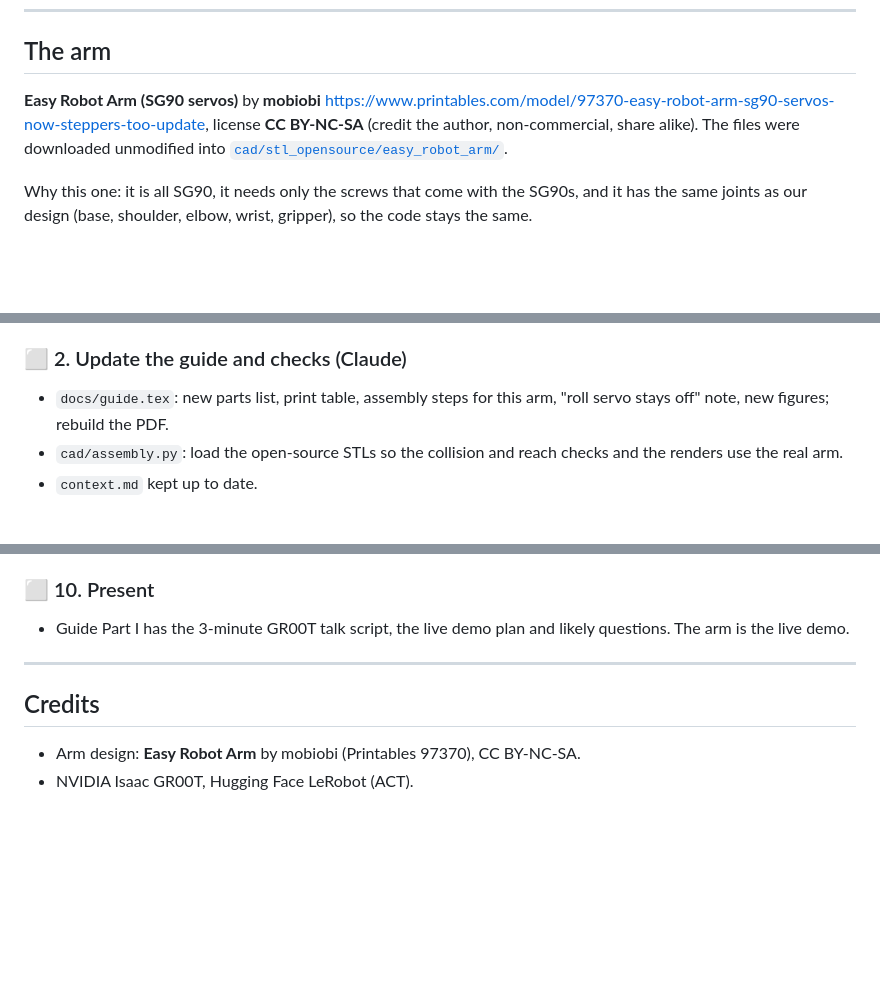
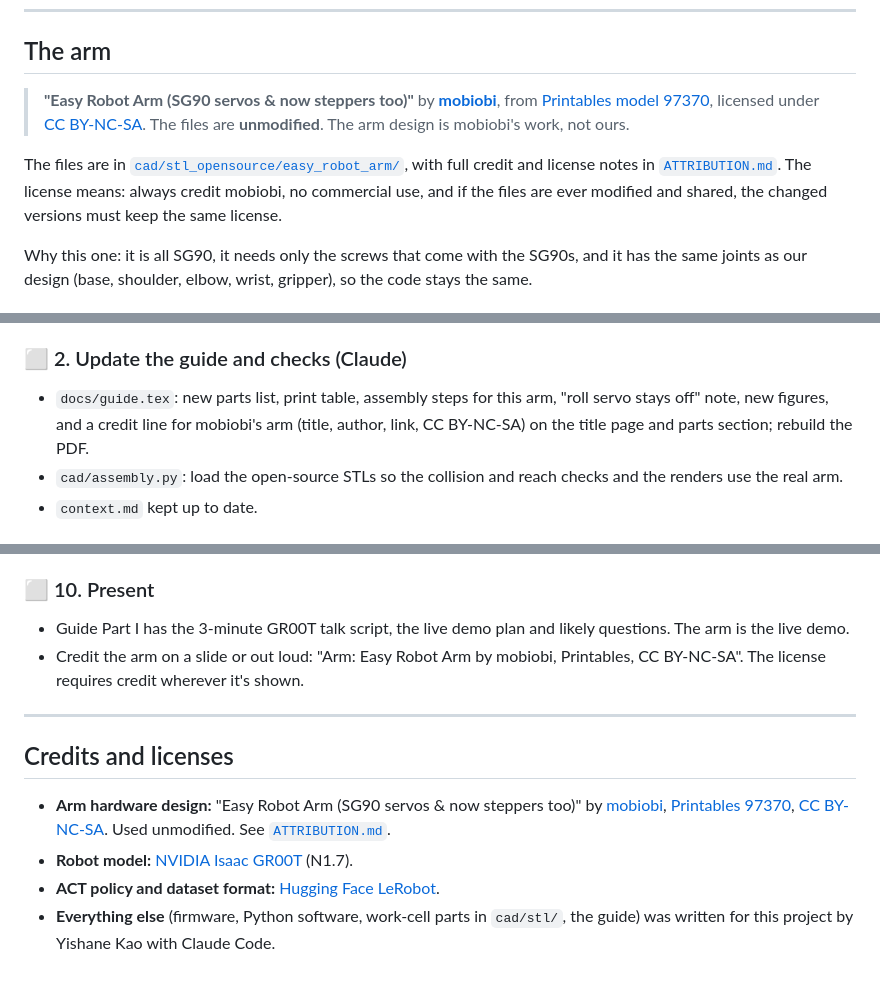
Before and after one commit to Yishane/gr00t-arm, a Markdown page: README.md, 3 parts joined by grey strips. Drawn GitHub-style; blank space fills up the shorter version.

Commit message:
Attribute Easy Robot Arm (mobiobi, CC BY-NC-SA): ATTRIBUTION.md + README credits
Co-Authored-By: Claude Opus 5.5 <noreply@anthropic.com>

```diff
--- a/README.md
+++ b/README.md
@@ -16,11 +16,17 @@ run the learned policy back on the arm.
 
 ## The arm
 
-**Easy Robot Arm (SG90 servos)** by **mobiobi**
-<https://www.printables.com/model/97370-easy-robot-arm-sg90-servos-now-steppers-too-update>,
-license **CC BY-NC-SA** (credit the author, non-commercial, share alike).
-The files were downloaded unmodified into
-[`cad/stl_opensource/easy_robot_arm/`](cad/stl_opensource/easy_robot_arm/).
+> **"Easy Robot Arm (SG90 servos & now steppers too)"** by
+> [**mobiobi**](https://www.printables.com/@mobiobi), from
+> [Printables model 97370](https://www.printables.com/model/97370-easy-robot-arm-sg90-servos-now-steppers-too-update),
+> licensed under [CC BY-NC-SA](https://creativecommons.org/licenses/by-nc-sa/4.0/).
+> The files are **unmodified**. The arm design is mobiobi's work, not ours.
+
+The files are in [`cad/stl_opensource/easy_robot_arm/`](cad/stl_opensource/easy_robot_arm/),
+with full credit and license notes in
+[`ATTRIBUTION.md`](cad/stl_opensource/easy_robot_arm/ATTRIBUTION.md).
+The license means: always credit mobiobi, no commercial use, and if the files
+are ever modified and shared, the changed versions must keep the same license.
 
 Why this one: it is all SG90, it needs only the screws that come with the
 SG90s, and it has the same joints as our design (base, shoulder, elbow, wrist,
@@ -139,7 +145,9 @@ The code stays the same. Only the numbers in `software/config.py` change.
 
 ### ⬜ 2. Update the guide and checks (Claude)
 - `docs/guide.tex`: new parts list, print table, assembly steps for this arm,
-  "roll servo stays off" note, new figures; rebuild the PDF.
+  "roll servo stays off" note, new figures, and a credit line for mobiobi's
+  arm (title, author, link, CC BY-NC-SA) on the title page and parts section;
+  rebuild the PDF.
 - `cad/assembly.py`: load the open-source STLs so the collision and reach
   checks and the renders use the real arm.
 - `context.md` kept up to date.
@@ -195,9 +203,18 @@ The code stays the same. Only the numbers in `software/config.py` change.
 ### ⬜ 10. Present
 - Guide Part I has the 3-minute GR00T talk script, the live demo plan and
   likely questions. The arm is the live demo.
+- Credit the arm on a slide or out loud: "Arm: Easy Robot Arm by mobiobi,
+  Printables, CC BY-NC-SA". The license requires credit wherever it's shown.
 
 ---
 
-## Credits
-- Arm design: **Easy Robot Arm** by mobiobi (Printables 97370), CC BY-NC-SA.
-- NVIDIA Isaac GR00T, Hugging Face LeRobot (ACT).
+## Credits and licenses
+- **Arm hardware design:** "Easy Robot Arm (SG90 servos & now steppers too)"
+  by [mobiobi](https://www.printables.com/@mobiobi),
+  [Printables 97370](https://www.printables.com/model/97370-easy-robot-arm-sg90-servos-now-steppers-too-update),
+  [CC BY-NC-SA](https://creativecommons.org/licenses/by-nc-sa/4.0/). Used unmodified.
+  See [`ATTRIBUTION.md`](cad/stl_opensource/easy_robot_arm/ATTRIBUTION.md).
+- **Robot model:** [NVIDIA Isaac GR00T](https://github.com/NVIDIA/Isaac-GR00T) (N1.7).
+- **ACT policy and dataset format:** [Hugging Face LeRobot](https://github.com/huggingface/lerobot).
+- **Everything else** (firmware, Python software, work-cell parts in `cad/stl/`,
+  the guide) was written for this project by Yishane Kao with Claude Code.
```
Also changed, not shown: 1 other file.
